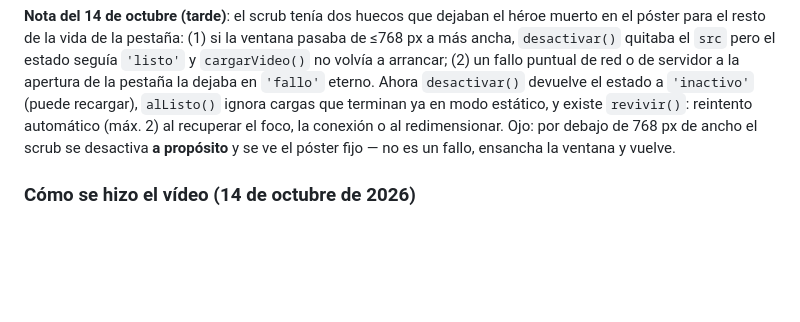
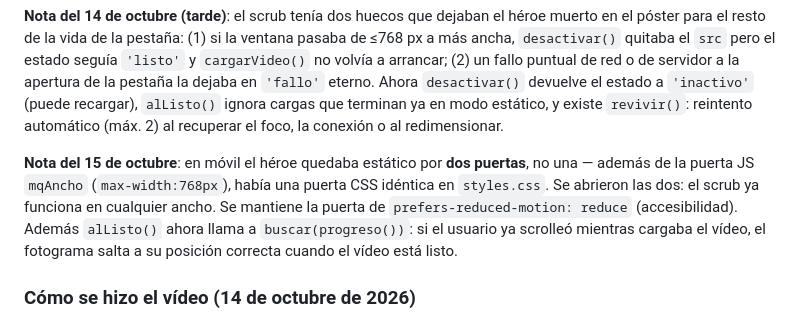
Before and after one commit to Jelbautista/hanna-mia, a Markdown page: LEEME.md, the part around the change. Drawn GitHub-style; blank space fills up the shorter version.

Commit message:
LEEME: nota del arreglo del scrub en movil (puertas JS y CSS)

```diff
--- a/LEEME.md
+++ b/LEEME.md
@@ -114,8 +114,14 @@ póster para el resto de la vida de la pestaña: (1) si la ventana pasaba de ≤
 arrancar; (2) un fallo puntual de red o de servidor a la apertura de la pestaña la dejaba en
 `'fallo'` eterno. Ahora `desactivar()` devuelve el estado a `'inactivo'` (puede recargar), `alListo()`
 ignora cargas que terminan ya en modo estático, y existe `revivir()`: reintento automático (máx. 2)
-al recuperar el foco, la conexión o al redimensionar. Ojo: por debajo de 768 px de ancho el scrub se
-desactiva **a propósito** y se ve el póster fijo — no es un fallo, ensancha la ventana y vuelve.
+al recuperar el foco, la conexión o al redimensionar.
+
+**Nota del 15 de octubre**: en móvil el héroe quedaba estático por **dos puertas**, no una —
+además de la puerta JS `mqAncho` (`max-width:768px`), había una puerta CSS idéntica en
+`styles.css`. Se abrieron las dos: el scrub ya funciona en cualquier ancho. Se mantiene la puerta
+de `prefers-reduced-motion: reduce` (accesibilidad). Además `alListo()` ahora llama a
+`buscar(progreso())`: si el usuario ya scrolleó mientras cargaba el vídeo, el fotograma salta a su
+posición correcta cuando el vídeo está listo.
 
 ### Cómo se hizo el vídeo (14 de octubre de 2026)
 
```
